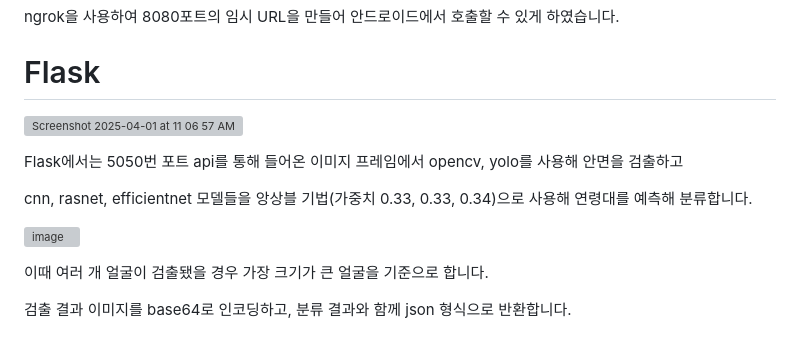
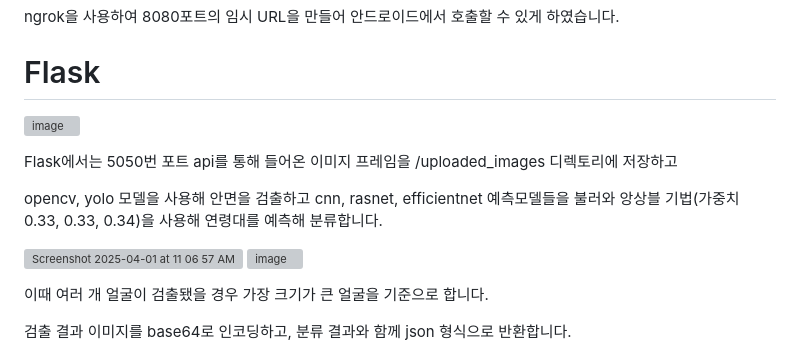
Before and after one commit to devdaysjhlee/AI_Kiosk_Backend, a Markdown page: README.md, the part around the change. Rendered like a GitHub page; grey boxes are pictures that could not be loaded.

```diff
--- a/README.md
+++ b/README.md
@@ -71,12 +71,13 @@ ngrok을 사용하여 8080포트의 임시 URL을 만들어 안드로이드에
 
 # Flask
 
+![image](https://github.com/user-attachments/assets/49dfe4e1-2487-46e1-b8f5-6153f05268e7)
+
+Flask에서는 5050번 포트 api를 통해 들어온 이미지 프레임을 /uploaded_images 디렉토리에 저장하고
+
+opencv, yolo 모델을 사용해 안면을 검출하고 cnn, rasnet, efficientnet 예측모델들을 불러와 앙상블 기법(가중치 0.33, 0.33, 0.34)을 사용해 연령대를 예측해 분류합니다.
+
 ![Screenshot 2025-04-01 at 11 06 57 AM](https://github.com/user-attachments/assets/8ea3c131-0c18-44f3-b6c9-ff807c7efe5f)
-
-Flask에서는 5050번 포트 api를 통해 들어온 이미지 프레임에서 opencv, yolo를 사용해 안면을 검출하고
-
-cnn, rasnet, efficientnet 모델들을 앙상블 기법(가중치 0.33, 0.33, 0.34)으로 사용해 연령대를 예측해 분류합니다.
-
 ![image](https://github.com/user-attachments/assets/6818d024-f82c-4502-a555-3ab64287d120)
 
 이때 여러 개 얼굴이 검출됐을 경우 가장 크기가 큰 얼굴을 기준으로 합니다.
```
